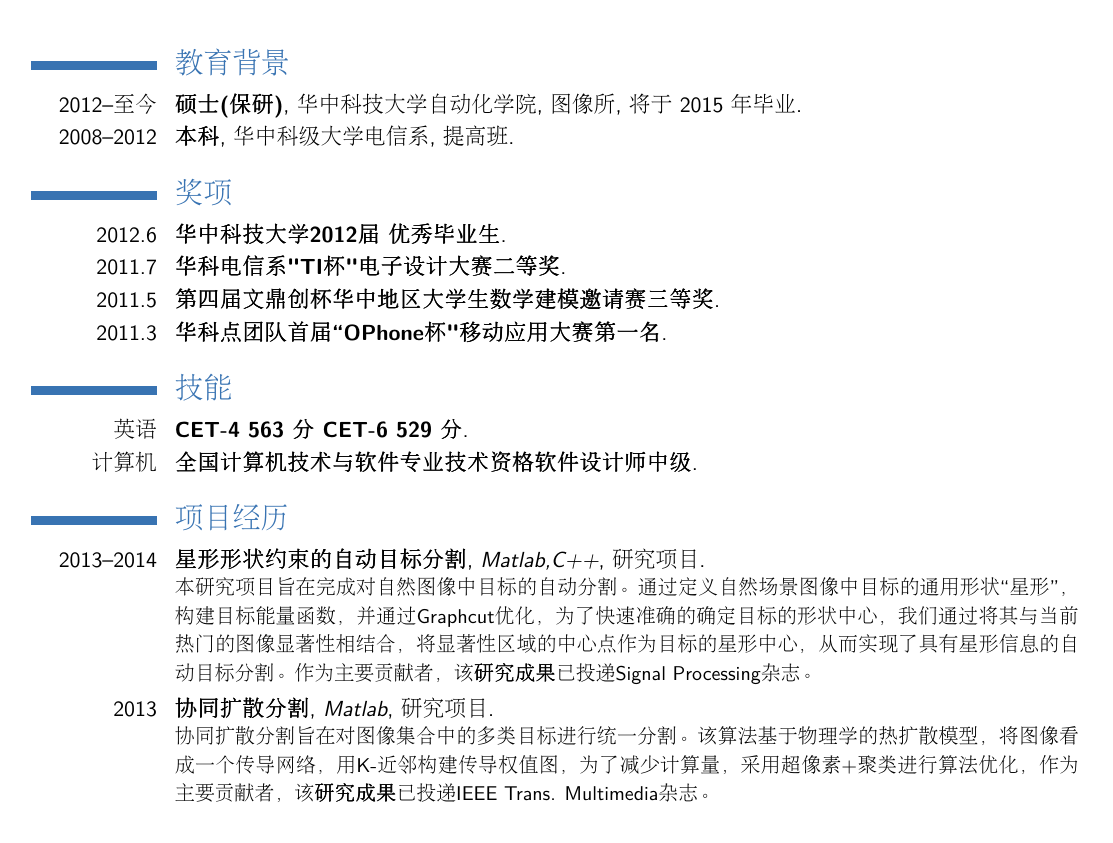
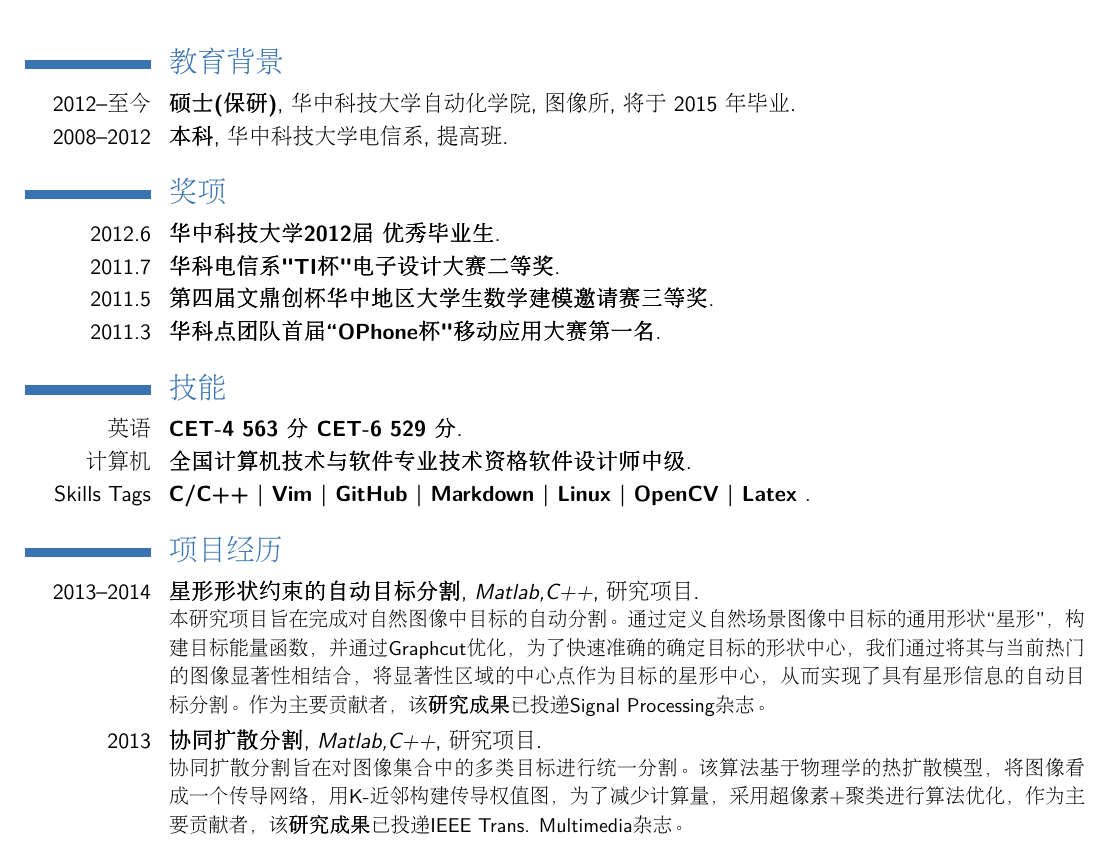
Before and after one commit to liaoxl/Resume, a LaTeX CV (XiangliLiao.tex): part of the page, cut so that both start at the same text. Compiled offline with pdfLaTeX.

```diff
--- a/XiangliLiao.tex
+++ b/XiangliLiao.tex
@@ -10,7 +10,7 @@
 \usepackage{CJKutf8}
 
 % 调整页面
-\usepackage[scale=0.88]{geometry}
+\usepackage[scale=0.89]{geometry}
 %\setlength{\hintscolumnwidth}{3cm}           % 如果你希望改变日期栏的宽度
 
 % 个人信息
@@ -32,7 +32,7 @@
 
 \section{教育背景}
 \cventry{2012--至今}{硕士(保研)}{华中科技大学自动化学院}{图像所}{将于 2015 年毕业}{}{}
-\cventry{2008--2012}{本科}{华中科级大学电信系}{提高班}{}{}
+\cventry{2008--2012}{本科}{华中科技大学电信系}{提高班}{}{}
 
 \section{奖项}
 \cventry{2012.6}{华中科技大学2012届 优秀毕业生}{}{}{}{}
@@ -43,6 +43,7 @@
 \section{技能}
 \cventry{英语}{CET-4 563 分 CET-6 529 分}{}{}{}{}
 \cventry{计算机}{全国计算机技术与软件专业技术资格软件设计师中级}{}{}{}{}
+\cventry{Skills Tags}{C/C++ | Vim | GitHub | Markdown | Linux | OpenCV | Latex }{}{}{}{}
 
 \section{项目经历}
 \renewcommand{\baselinestretch}{1.2}
@@ -56,7 +57,7 @@
 
 \cventry{2013}
 {协同扩散分割}
-{Matlab}
+{Matlab,C++}
 {研究项目}{}
 {协同扩散分割旨在对图像集合中的多类目标进行统一分割。该算法基于物理学的热扩散模型，将图像看成一个传导网络，用K-近邻构建传导权值图，为了减少计算量，采用超像素+聚类进行算法优化，作为主要贡献者，该\textbf{\href{http://files.cnblogs.com/moondark/XiangliLiao_CoDiffusion.pdf}{研究成果}}已投递IEEE Trans. Multimedia杂志。}
 \vspace*{0.2\baselineskip}
```
Also changed, not shown: XiangliLiao.pdf, XiangliLiao.tex (4 more changed lines).
